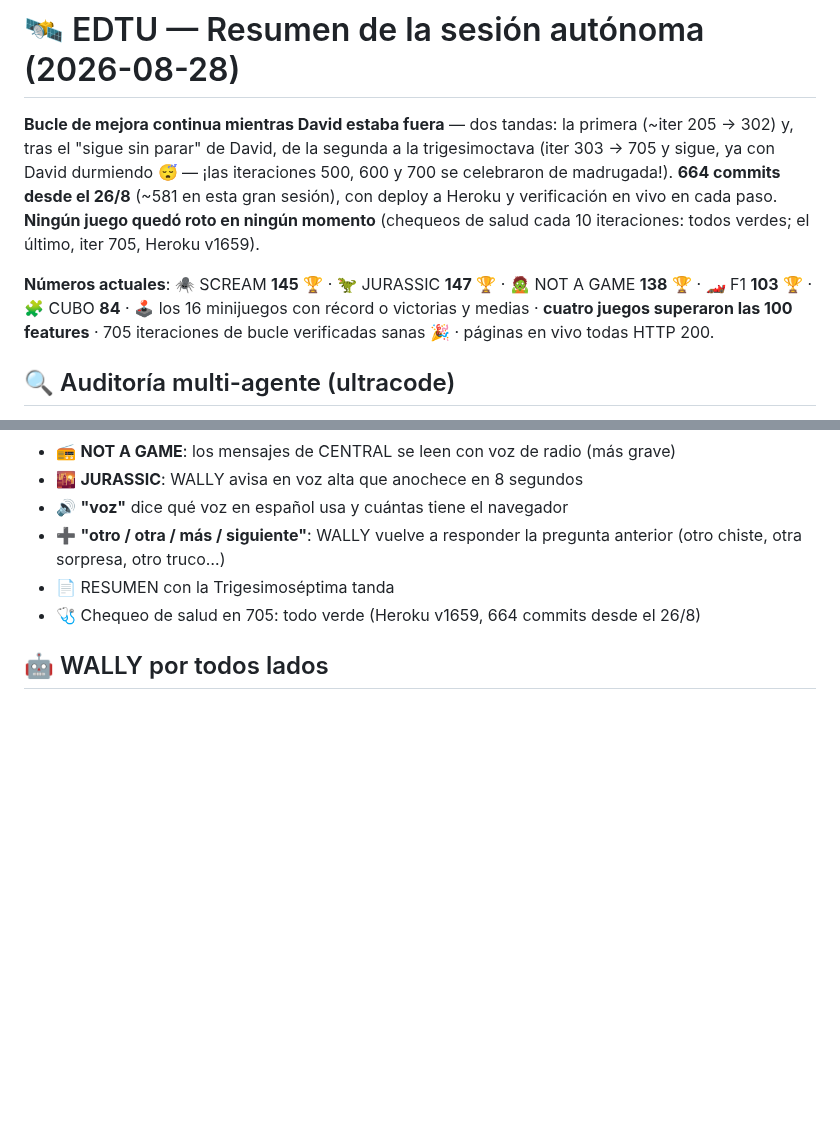
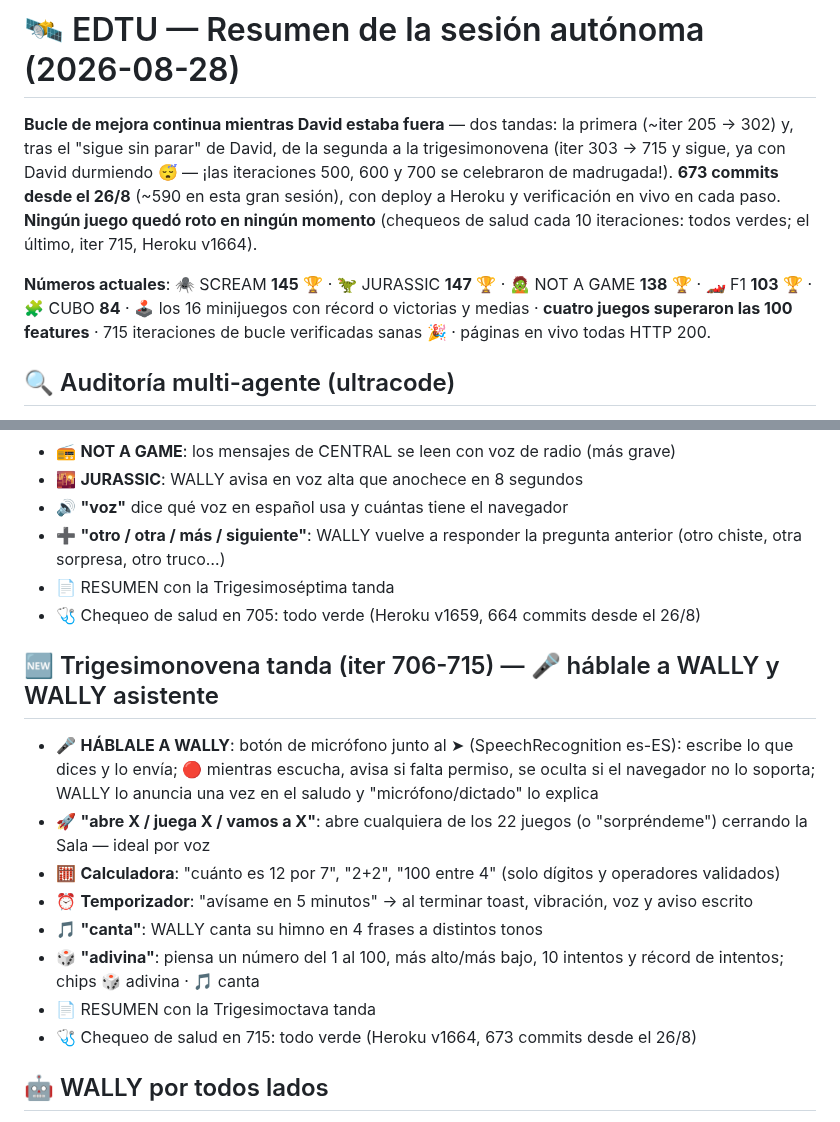
Before and after one commit to rodriguezlazarte7/EDTU, a Markdown page: RESUMEN_SESION.md, 2 parts joined by grey strips. GitHub-like rendering; blank space fills up the shorter version.

Commit message:
RESUMEN_SESION.md: seccion 'Trigesimonovena tanda (iter 706-715) — hablale a WALLY y WALLY asistente' y cabecera con numeros actuales (673 commits; Heroku v1664)
Co-Authored-By: Claude Fable 5 <noreply@anthropic.com>

```diff
--- a/RESUMEN_SESION.md
+++ b/RESUMEN_SESION.md
@@ -1,8 +1,8 @@
 # 🛰️ EDTU — Resumen de la sesión autónoma (2026-08-28)
 
-**Bucle de mejora continua mientras David estaba fuera** — dos tandas: la primera (~iter 205 → 302) y, tras el "sigue sin parar" de David, de la segunda a la trigesimoctava (iter 303 → 705 y sigue, ya con David durmiendo 😴 — ¡las iteraciones 500, 600 y 700 se celebraron de madrugada!). **664 commits desde el 26/8** (~581 en esta gran sesión), con deploy a Heroku y verificación en vivo en cada paso. **Ningún juego quedó roto en ningún momento** (chequeos de salud cada 10 iteraciones: todos verdes; el último, iter 705, Heroku v1659).
+**Bucle de mejora continua mientras David estaba fuera** — dos tandas: la primera (~iter 205 → 302) y, tras el "sigue sin parar" de David, de la segunda a la trigesimonovena (iter 303 → 715 y sigue, ya con David durmiendo 😴 — ¡las iteraciones 500, 600 y 700 se celebraron de madrugada!). **673 commits desde el 26/8** (~590 en esta gran sesión), con deploy a Heroku y verificación en vivo en cada paso. **Ningún juego quedó roto en ningún momento** (chequeos de salud cada 10 iteraciones: todos verdes; el último, iter 715, Heroku v1664).
 
-**Números actuales**: 🕷️ SCREAM **145** 🏆 · 🦖 JURASSIC **147** 🏆 · 🧟 NOT A GAME **138** 🏆 · 🏎️ F1 **103** 🏆 · 🧩 CUBO **84** · 🕹️ los 16 minijuegos con récord o victorias y medias · **cuatro juegos superaron las 100 features** · 705 iteraciones de bucle verificadas sanas 🎉 · páginas en vivo todas HTTP 200.
+**Números actuales**: 🕷️ SCREAM **145** 🏆 · 🦖 JURASSIC **147** 🏆 · 🧟 NOT A GAME **138** 🏆 · 🏎️ F1 **103** 🏆 · 🧩 CUBO **84** · 🕹️ los 16 minijuegos con récord o victorias y medias · **cuatro juegos superaron las 100 features** · 715 iteraciones de bucle verificadas sanas 🎉 · páginas en vivo todas HTTP 200.
 
 ## 🔍 Auditoría multi-agente (ultracode)
 - 2 rondas con agentes buscadores + verificadores adversarios: **25 hallazgos, 24 bugs reales corregidos** (1 refutado)
@@ -365,5 +365,15 @@
 - 📄 RESUMEN con la Trigesimoséptima tanda
 - 🩺 Chequeo de salud en 705: todo verde (Heroku v1659, 664 commits desde el 26/8)
 
+## 🆕 Trigesimonovena tanda (iter 706-715) — 🎤 háblale a WALLY y WALLY asistente
+- 🎤 **HÁBLALE A WALLY**: botón de micrófono junto al ➤ (SpeechRecognition es-ES): escribe lo que dices y lo envía; 🔴 mientras escucha, avisa si falta permiso, se oculta si el navegador no lo soporta; WALLY lo anuncia una vez en el saludo y "micrófono/dictado" lo explica
+- 🚀 **"abre X / juega X / vamos a X"**: abre cualquiera de los 22 juegos (o "sorpréndeme") cerrando la Sala — ideal por voz
+- 🧮 **Calculadora**: "cuánto es 12 por 7", "2+2", "100 entre 4" (solo dígitos y operadores validados)
+- ⏰ **Temporizador**: "avísame en 5 minutos" → al terminar toast, vibración, voz y aviso escrito
+- 🎵 **"canta"**: WALLY canta su himno en 4 frases a distintos tonos
+- 🎲 **"adivina"**: piensa un número del 1 al 100, más alto/más bajo, 10 intentos y récord de intentos; chips 🎲 adivina · 🎵 canta
+- 📄 RESUMEN con la Trigesimoctava tanda
+- 🩺 Chequeo de salud en 715: todo verde (Heroku v1664, 673 commits desde el 26/8)
+
 ## 🤖 WALLY por todos lados
 Frases x8 por juego, celebra el 21/21 con voz, escanea pisos/baterías/cajones, certifica el póster... y presume su carrera de mBots en todas partes 🏁
```
